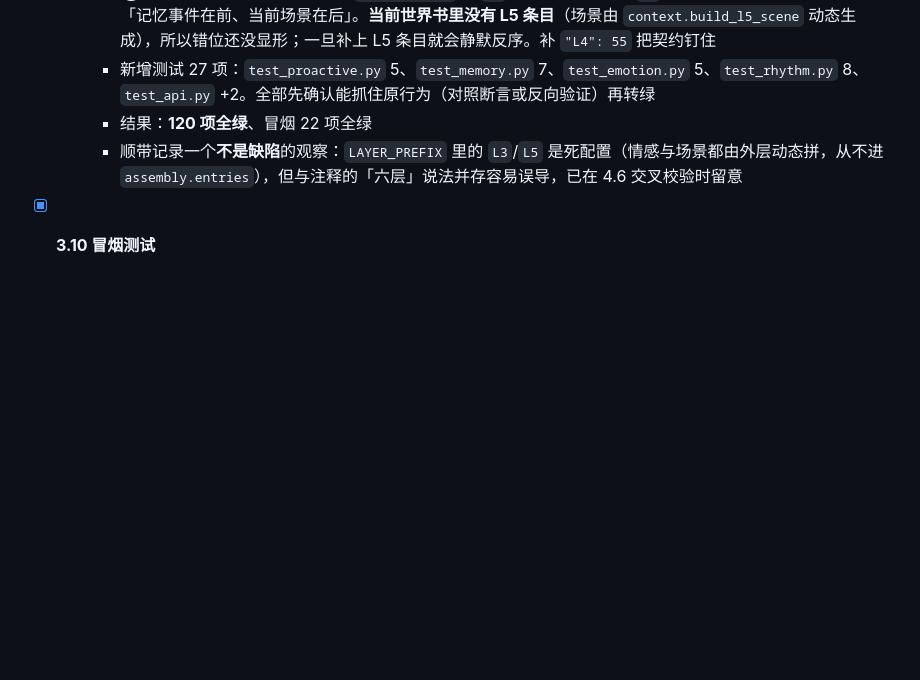
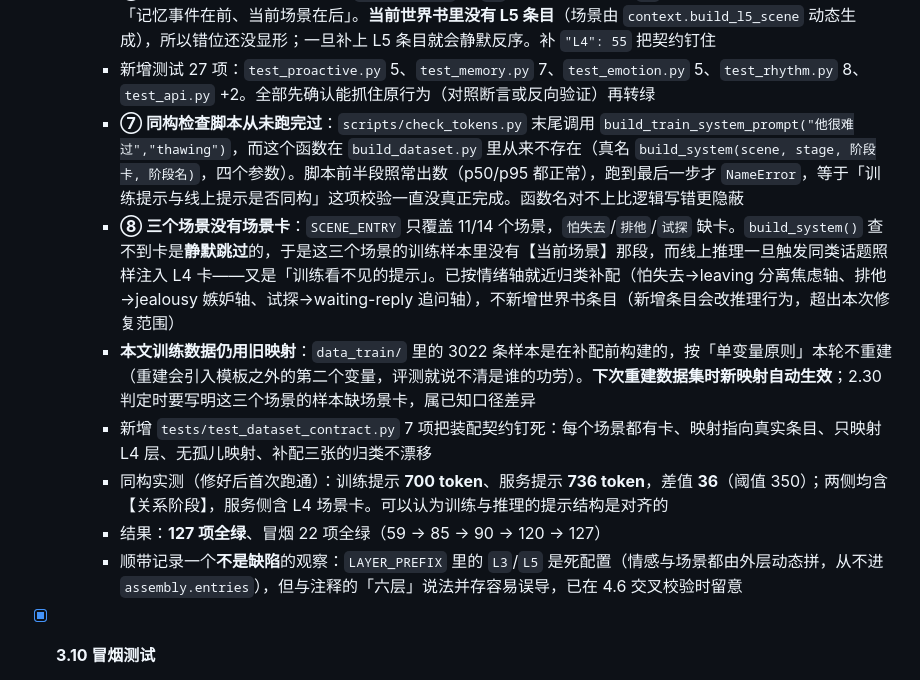
Before and after one commit to ntars/NT-Sine, a Markdown page: docs/开发交付清单.md, the part around the change. GitHub-like rendering; blank space fills up the shorter version.

Commit message:
[交付] 步骤3.9 清单回填：同构校验结果与场景卡补配入册

```diff
--- a/docs/开发交付清单.md
+++ b/docs/开发交付清单.md
@@ -318,7 +318,12 @@
     - **⑤ 时间线不去重**：记忆表按内容去重，但每命中一次旧事件仍往 timeline 塞一条。而 L5 的「上次聊到」、主动消息的回忆锚点、画像的「你们一起的事」都按条数取最近几条，重复条目会把窗口占满（看起来像她只会念叨一件事）。改为同标题同标签 24 小时内只记一条
     - **⑥ L4 层序与方案相反（潜在）**：`LAYER_PREFIX` 缺 `L4`，回落 80 被排到 `L5`(60) 之后，而方案 §4.5 要求「记忆事件在前、当前场景在后」。**当前世界书里没有 L5 条目**（场景由 `context.build_l5_scene` 动态生成），所以错位还没显形；一旦补上 L5 条目就会静默反序。补 `"L4": 55` 把契约钉住
     - 新增测试 27 项：`test_proactive.py` 5、`test_memory.py` 7、`test_emotion.py` 5、`test_rhythm.py` 8、`test_api.py` +2。全部先确认能抓住原行为（对照断言或反向验证）再转绿
-    - 结果：**120 项全绿**、冒烟 22 项全绿
+    - **⑦ 同构检查脚本从未跑完过**：`scripts/check_tokens.py` 末尾调用 `build_train_system_prompt("他很难过","thawing")`，而这个函数在 `build_dataset.py` 里从来不存在（真名 `build_system(scene, stage, 阶段卡, 阶段名)`，四个参数）。脚本前半段照常出数（p50/p95 都正常），跑到最后一步才 `NameError`，等于「训练提示与线上提示是否同构」这项校验一直没真正完成。函数名对不上比逻辑写错更隐蔽
+    - **⑧ 三个场景没有场景卡**：`SCENE_ENTRY` 只覆盖 11/14 个场景，`怕失去`/`排他`/`试探` 缺卡。`build_system()` 查不到卡是**静默跳过**的，于是这三个场景的训练样本里没有【当前场景】那段，而线上推理一旦触发同类话题照样注入 L4 卡——又是「训练看不见的提示」。已按情绪轴就近归类补配（怕失去→leaving 分离焦虑轴、排他→jealousy 嫉妒轴、试探→waiting-reply 追问轴），不新增世界书条目（新增条目会改推理行为，超出本次修复范围）
+    - **本文训练数据仍用旧映射**：`data_train/` 里的 3022 条样本是在补配前构建的，按「单变量原则」本轮不重建（重建会引入模板之外的第二个变量，评测就说不清是谁的功劳）。**下次重建数据集时新映射自动生效**；2.30 判定时要写明这三个场景的样本缺场景卡，属已知口径差异
+    - 新增 `tests/test_dataset_contract.py` 7 项把装配契约钉死：每个场景都有卡、映射指向真实条目、只映射 L4 层、无孤儿映射、补配三张的归类不漂移
+    - 同构实测（修好后首次跑通）：训练提示 **700 token**、服务提示 **736 token**，差值 **36**（阈值 350）；两侧均含【关系阶段】，服务侧含 L4 场景卡。可以认为训练与推理的提示结构是对齐的
+    - 结果：**127 项全绿**、冒烟 22 项全绿（59 → 85 → 90 → 120 → 127）
     - 顺带记录一个**不是缺陷**的观察：`LAYER_PREFIX` 里的 `L3`/`L5` 是死配置（情感与场景都由外层动态拼，从不进 `assembly.entries`），但与注释的「六层」说法并存容易误导，已在 4.6 交叉校验时留意
 
 - [x] **3.10 冒烟测试**
```
